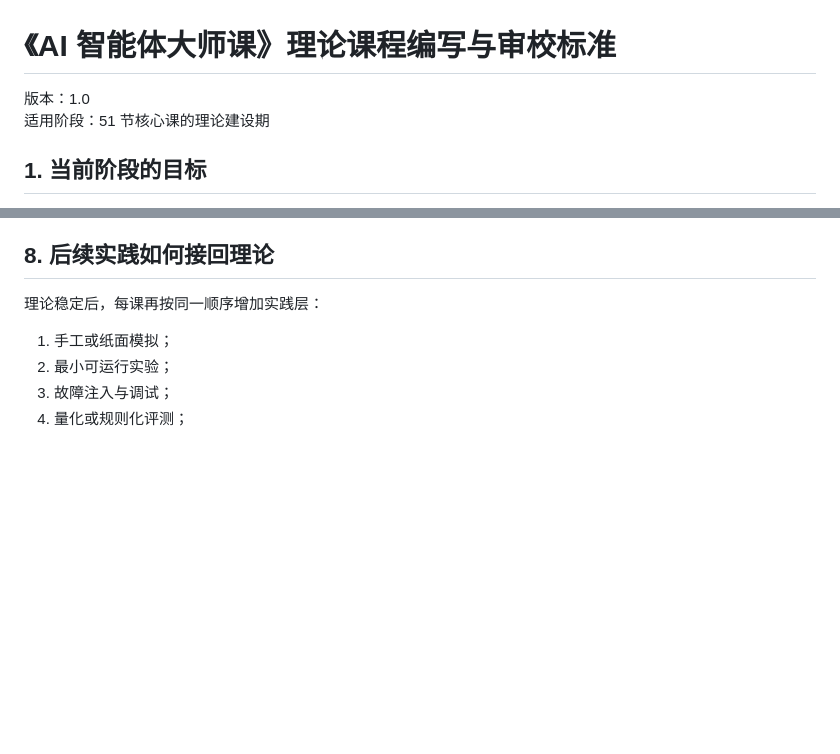
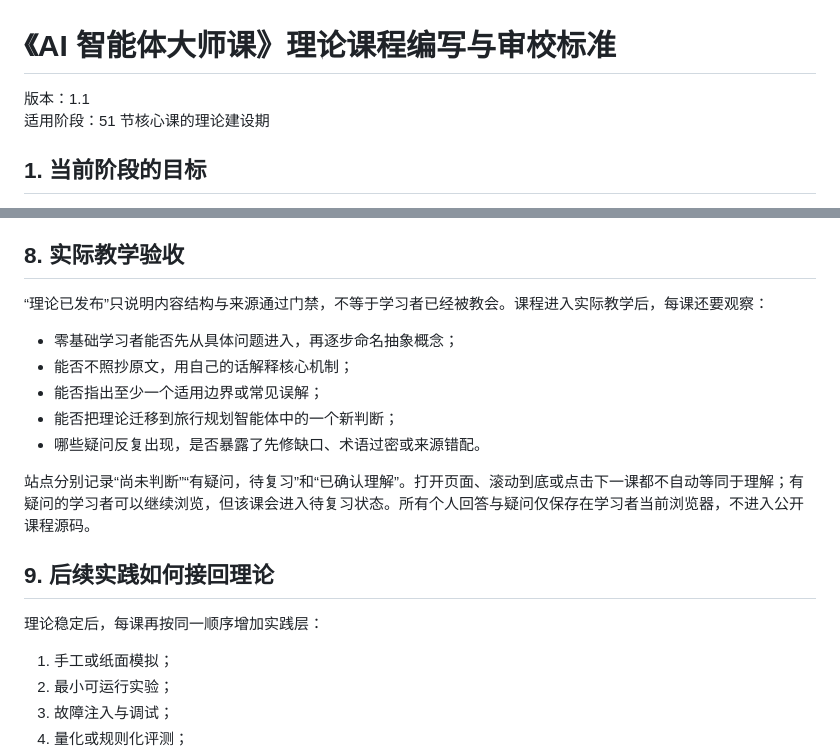
Before and after one commit to ZZY-26-26-25/ZZY-26-26-25.github.io, a Markdown page: ai-agent-masterclass/THEORY_STANDARD.md, 2 parts joined by grey strips. GitHub-like rendering; blank space fills up the shorter version.

Commit message:
course(v0.4.1): sync THEORY_STANDARD.md

```diff
--- a/ai-agent-masterclass/THEORY_STANDARD.md
+++ b/ai-agent-masterclass/THEORY_STANDARD.md
@@ -1,6 +1,6 @@
 # 《AI 智能体大师课》理论课程编写与审校标准
 
-版本：1.0
+版本：1.1
 适用阶段：51 节核心课的理论建设期
 
 ## 1. 当前阶段的目标
@@ -91,7 +91,19 @@
 - 内容校验脚本通过；
 - 桌面端、移动端、键盘导航和搜索均可使用。
 
-## 8. 后续实践如何接回理论
+## 8. 实际教学验收
+
+“理论已发布”只说明内容结构与来源通过门禁，不等于学习者已经被教会。课程进入实际教学后，每课还要观察：
+
+- 零基础学习者能否先从具体问题进入，再逐步命名抽象概念；
+- 能否不照抄原文，用自己的话解释核心机制；
+- 能否指出至少一个适用边界或常见误解；
+- 能否把理论迁移到旅行规划智能体中的一个新判断；
+- 哪些疑问反复出现，是否暴露了先修缺口、术语过密或来源错配。
+
+站点分别记录“尚未判断”“有疑问，待复习”和“已确认理解”。打开页面、滚动到底或点击下一课都不自动等同于理解；有疑问的学习者可以继续浏览，但该课会进入待复习状态。所有个人回答与疑问仅保存在学习者当前浏览器，不进入公开课程源码。
+
+## 9. 后续实践如何接回理论
 
 理论稳定后，每课再按同一顺序增加实践层：
 
```
